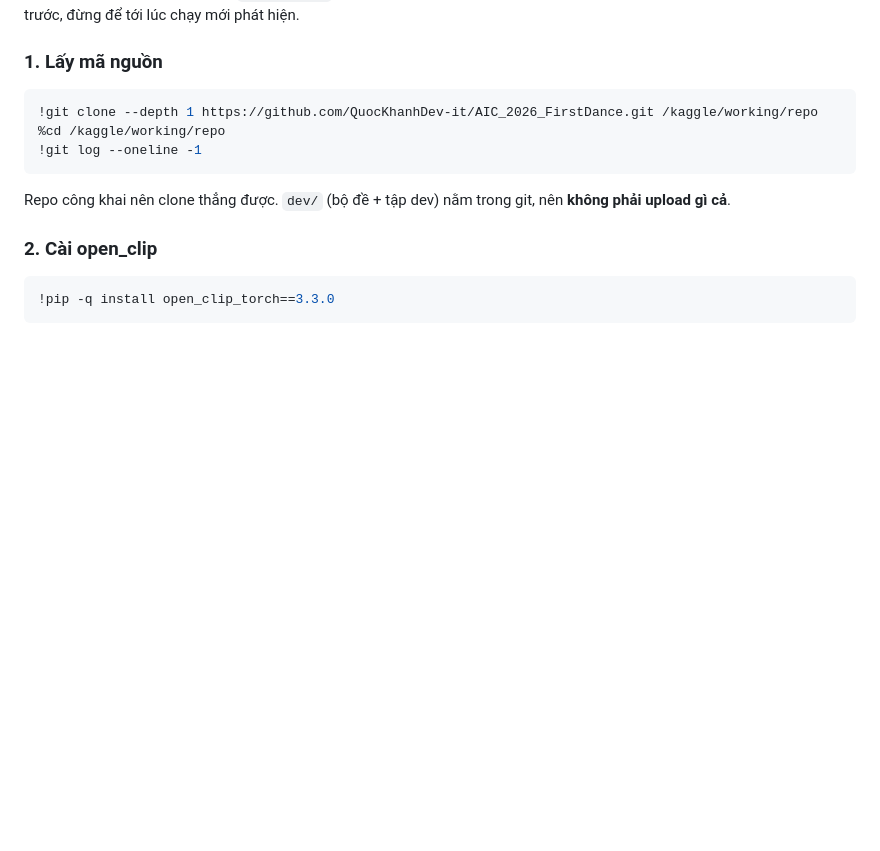
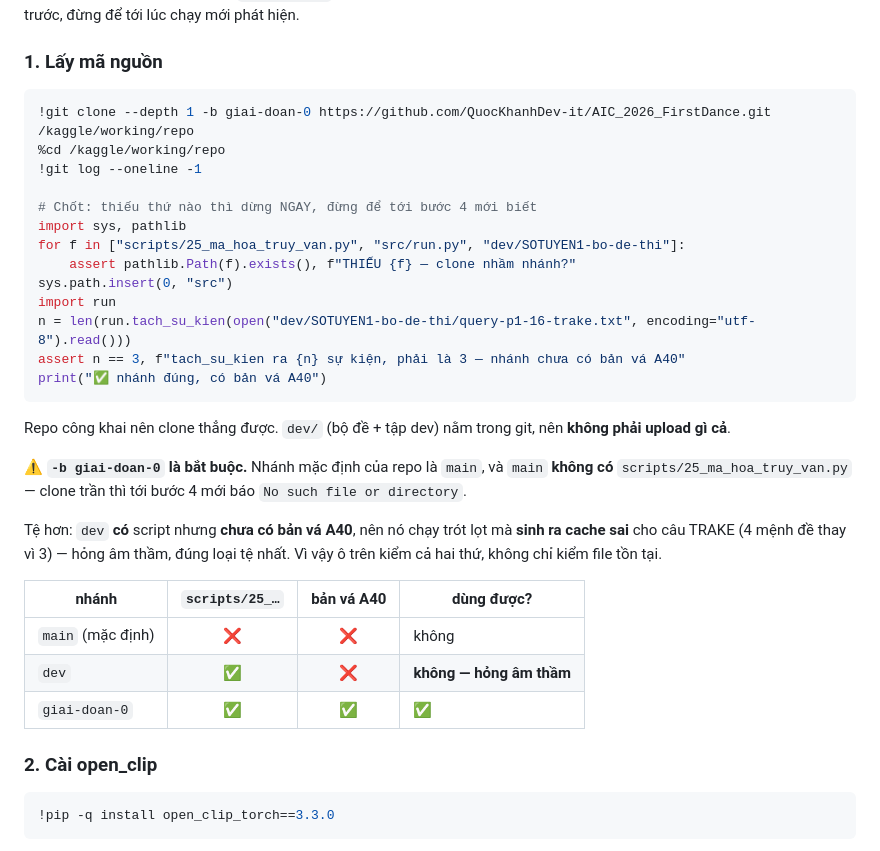
Before and after one commit to QuocKhanhDev-it/AIC_2026_FirstDance, a Markdown page: docs/14_kaggle_sinh_truy_van_npz.md, the part around the change. GitHub-like rendering; blank space fills up the shorter version.

Commit message:
Sua huong dan Kaggle: clone phai chi dinh nhanh giai-doan-0
Nguoi dung vap that o buoc 4:
  python3: can't open file '.../scripts/25_ma_hoa_truy_van.py': No such file

Nguyen nhan: `git clone --depth 1 <url>` lay NHANH MAC DINH, ma nhanh mac dinh
cua repo la `main` — va `main` khong co scripts/25_ma_hoa_truy_van.py.

Te hon "thieu file": nhanh `dev` CO script nhung CHUA CO ban va A40. Clone
nham `dev` thi script chay trot lot ma SINH RA CACHE SAI cho cau TRAKE
(4 menh de thay vi 3) — hong am tham, dung loai te nhat.

| nhanh | scripts/25 | va A40 | dung duoc |
| main  |     x      |   x    | khong     |
| dev   |     v      |   x    | KHONG — hong am tham |
| giai-doan-0 | v    |   v    | v         |

Nen o buoc 1 gio kiem CA HAI: file ton tai, VA tach_su_kien ra dung 3 su kien
tren cau de that. Da chay thu o chot tren repo local.

Co-Authored-By: Claude Opus 5 <noreply@anthropic.com>

````diff
--- a/docs/14_kaggle_sinh_truy_van_npz.md
+++ b/docs/14_kaggle_sinh_truy_van_npz.md
@@ -49,13 +49,37 @@ chạy mới phát hiện.
 ### 1. Lấy mã nguồn
 
 ```python
-!git clone --depth 1 https://github.com/QuocKhanhDev-it/AIC_2026_FirstDance.git /kaggle/working/repo
+!git clone --depth 1 -b giai-doan-0 https://github.com/QuocKhanhDev-it/AIC_2026_FirstDance.git /kaggle/working/repo
 %cd /kaggle/working/repo
 !git log --oneline -1
+
+# Chốt: thiếu thứ nào thì dừng NGAY, đừng để tới bước 4 mới biết
+import sys, pathlib
+for f in ["scripts/25_ma_hoa_truy_van.py", "src/run.py", "dev/SOTUYEN1-bo-de-thi"]:
+    assert pathlib.Path(f).exists(), f"THIẾU {f} — clone nhầm nhánh?"
+sys.path.insert(0, "src")
+import run
+n = len(run.tach_su_kien(open("dev/SOTUYEN1-bo-de-thi/query-p1-16-trake.txt", encoding="utf-8").read()))
+assert n == 3, f"tach_su_kien ra {n} sự kiện, phải là 3 — nhánh chưa có bản vá A40"
+print("✅ nhánh đúng, có bản vá A40")
 ```
 
 Repo công khai nên clone thẳng được. `dev/` (bộ đề + tập dev) nằm trong git,
 nên **không phải upload gì cả**.
+
+⚠️ **`-b giai-doan-0` là bắt buộc.** Nhánh mặc định của repo là `main`, và
+`main` **không có** `scripts/25_ma_hoa_truy_van.py` — clone trần thì tới bước 4
+mới báo `No such file or directory`.
+
+Tệ hơn: `dev` **có** script nhưng **chưa có bản vá A40**, nên nó chạy trót lọt
+mà **sinh ra cache sai** cho câu TRAKE (4 mệnh đề thay vì 3) — hỏng âm thầm,
+đúng loại tệ nhất. Vì vậy ô trên kiểm cả hai thứ, không chỉ kiểm file tồn tại.
+
+| nhánh | `scripts/25_…` | bản vá A40 | dùng được? |
+| --- | :---: | :---: | --- |
+| `main` (mặc định) | ❌ | ❌ | không |
+| `dev` | ✅ | ❌ | **không — hỏng âm thầm** |
+| `giai-doan-0` | ✅ | ✅ | ✅ |
 
 ### 2. Cài open_clip
 
````
